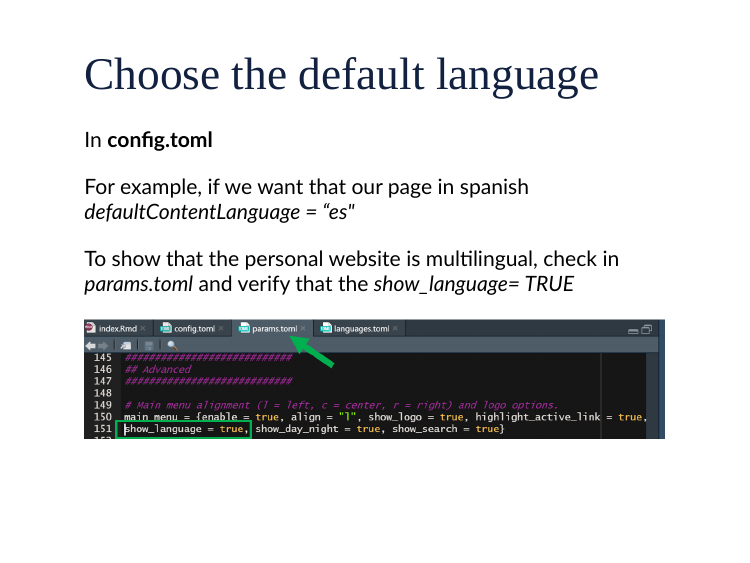
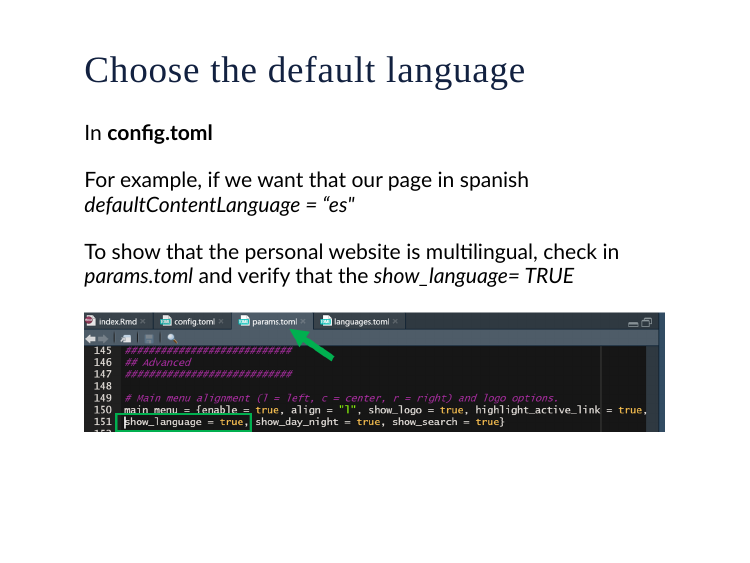
Before and after one commit to PamelaPairo/Building-website, an R Markdown document (presentation.Rmd): page 11 of 19. The pictures show the slides in the output file presentation.html that the author committed with the source; the slides are laid out offline by our stand-in for remark.js, each with all of its steps uncovered, in fonts that may differ from those the slides ask for, and without slide numbers, shadows or browser add-ons; a font, style sheet, LaTeX package, included part or bibliography that could not be used is replaced or left out; library style sheets and scripts come from the installed R packages.

Commit message:
edit content folder

````diff
--- a/presentation.Rmd
+++ b/presentation.Rmd
@@ -171,7 +171,7 @@ Create one folder for each language
 
 ```
 ---
-# Choose the default language
+## Choose the default language
 
 
 In **config.toml**
````
Also changed, not shown: presentation.html.
